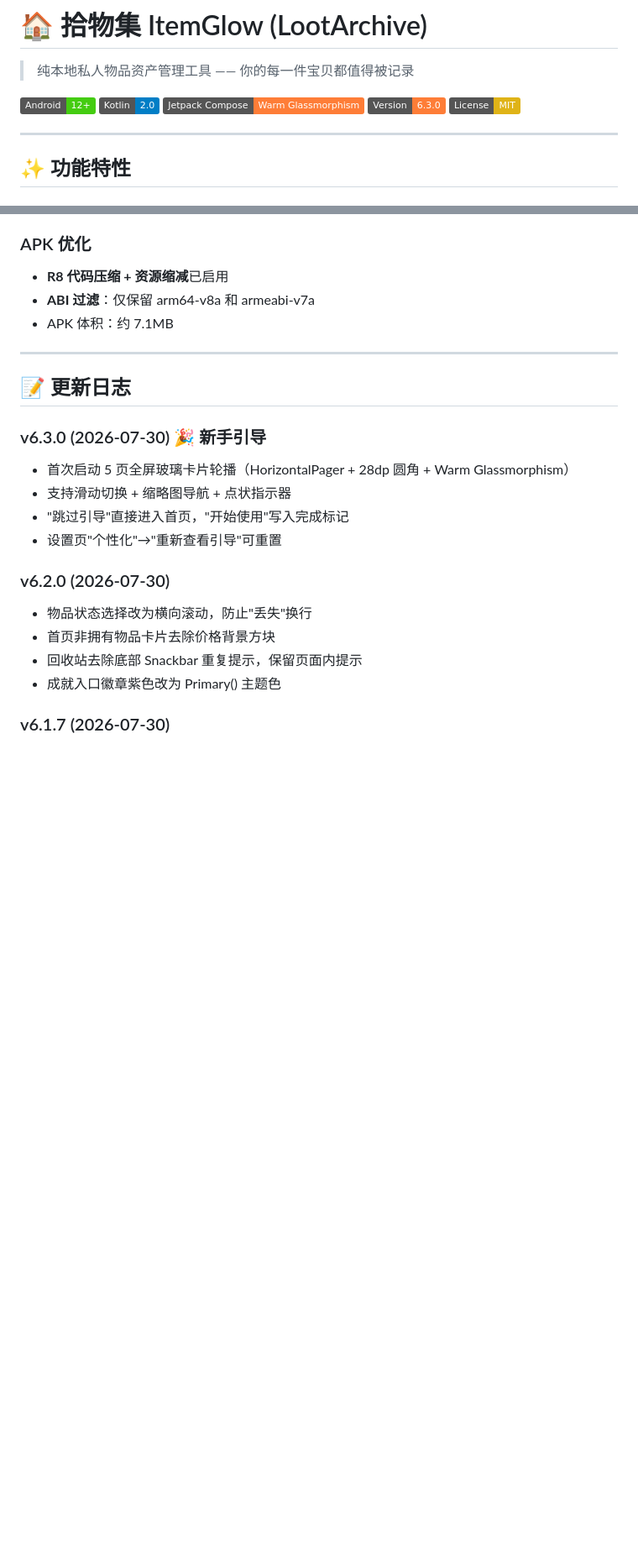
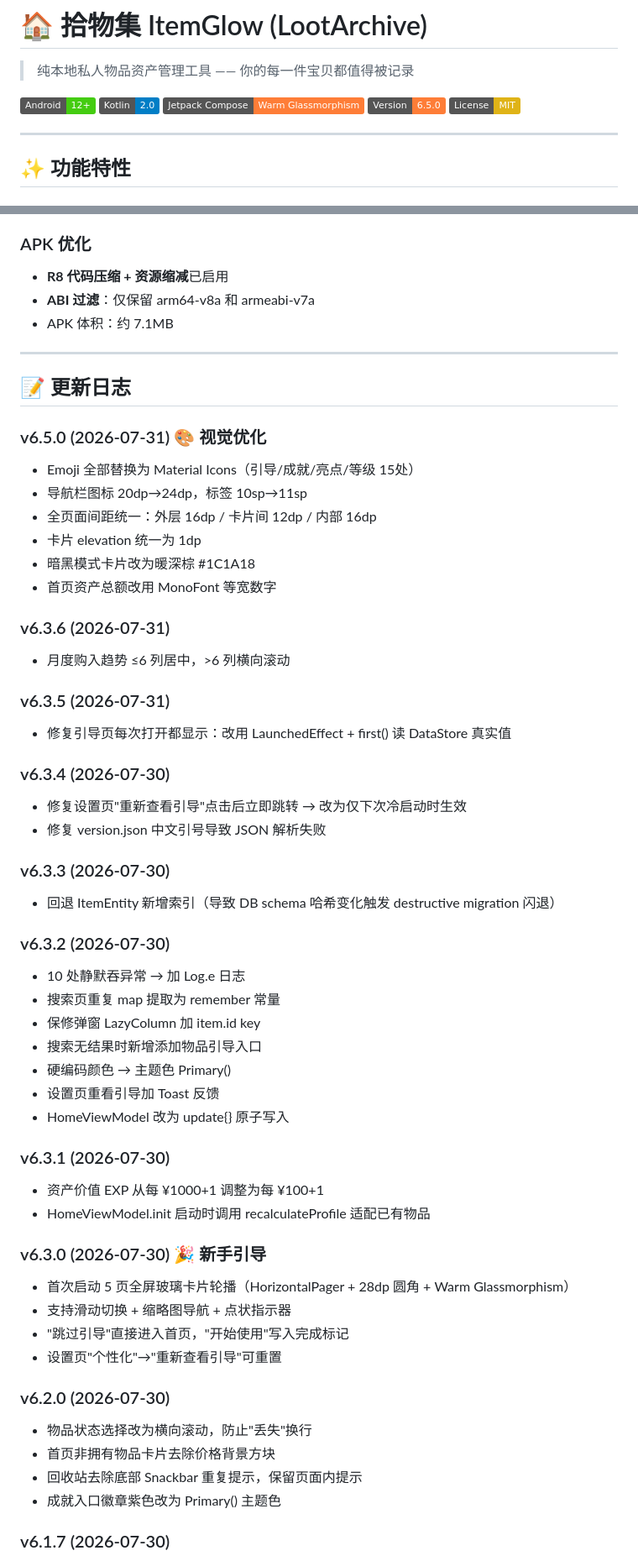
Before and after one commit to nanji0710/LootArchive, a Markdown page: README.md, 2 parts joined by grey strips. Shown at 84% size. GitHub-like rendering; badges without logos; blank space fills up the shorter version.

Commit message:
docs: 更新README至v6.5.0，补充v6.3.1~v6.5.0全部版本日志

```diff
--- a/README.md
+++ b/README.md
@@ -5,7 +5,7 @@
 [![Android](https://img.shields.io/badge/Android-12%2B-brightgreen)](https://developer.android.com)
 [![Kotlin](https://img.shields.io/badge/Kotlin-2.0-blue)](https://kotlinlang.org)
 [![Compose](https://img.shields.io/badge/Jetpack%20Compose-Warm%20Glassmorphism-orange)](https://developer.android.com/compose)
-[![Version](https://img.shields.io/badge/Version-6.3.0-orange)]()
+[![Version](https://img.shields.io/badge/Version-6.5.0-orange)]()
 [![License](https://img.shields.io/badge/License-MIT-yellow)](LICENSE)
 
 ---
@@ -303,6 +303,40 @@ Release 使用 debug keystore 签名（`~/.android/debug.keystore`）。如需
 ---
 
 ## 📝 更新日志
+
+### v6.5.0 (2026-07-31) 🎨 视觉优化
+- Emoji 全部替换为 Material Icons（引导/成就/亮点/等级 15处）
+- 导航栏图标 20dp→24dp，标签 10sp→11sp
+- 全页面间距统一：外层 16dp / 卡片间 12dp / 内部 16dp
+- 卡片 elevation 统一为 1dp
+- 暗黑模式卡片改为暖深棕 #1C1A18
+- 首页资产总额改用 MonoFont 等宽数字
+
+### v6.3.6 (2026-07-31)
+- 月度购入趋势 ≤6 列居中，>6 列横向滚动
+
+### v6.3.5 (2026-07-31)
+- 修复引导页每次打开都显示：改用 LaunchedEffect + first() 读 DataStore 真实值
+
+### v6.3.4 (2026-07-30)
+- 修复设置页"重新查看引导"点击后立即跳转 → 改为仅下次冷启动时生效
+- 修复 version.json 中文引号导致 JSON 解析失败
+
+### v6.3.3 (2026-07-30)
+- 回退 ItemEntity 新增索引（导致 DB schema 哈希变化触发 destructive migration 闪退）
+
+### v6.3.2 (2026-07-30)
+- 10 处静默吞异常 → 加 Log.e 日志
+- 搜索页重复 map 提取为 remember 常量
+- 保修弹窗 LazyColumn 加 item.id key
+- 搜索无结果时新增添加物品引导入口
+- 硬编码颜色 → 主题色 Primary()
+- 设置页重看引导加 Toast 反馈
+- HomeViewModel 改为 update{} 原子写入
+
+### v6.3.1 (2026-07-30)
+- 资产价值 EXP 从每 ¥1000+1 调整为每 ¥100+1
+- HomeViewModel.init 启动时调用 recalculateProfile 适配已有物品
 
 ### v6.3.0 (2026-07-30) 🎉 新手引导
 - 首次启动 5 页全屏玻璃卡片轮播（HorizontalPager + 28dp 圆角 + Warm Glassmorphism）
```
Also changed, not shown: other parts of README.md (+3 -3 lines).
